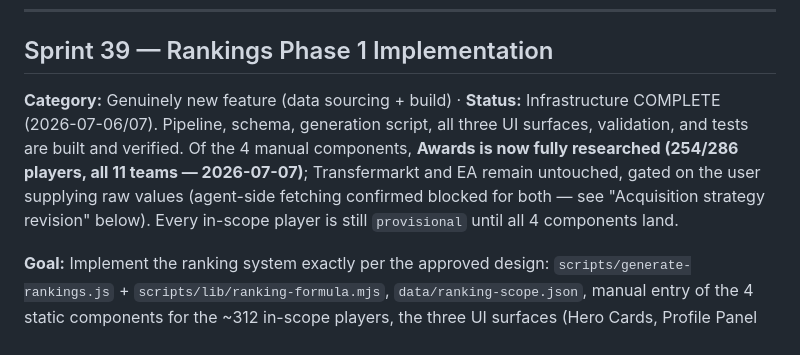
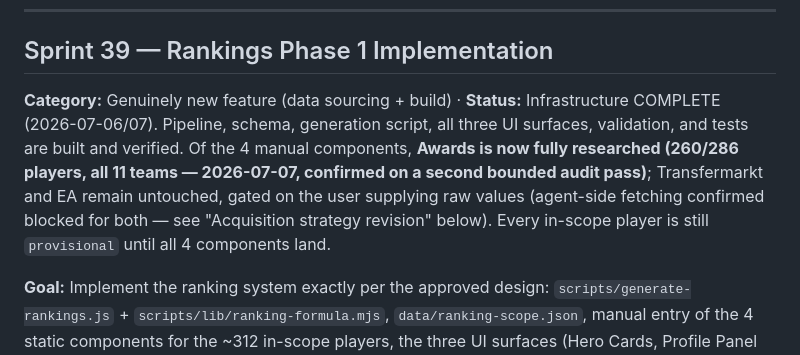
Before and after one commit to jcammc/fifa-world-cup-2026, a Markdown page: docs/ROADMAP.md, the part around one of its changes. Drawn GitHub-style.

```diff
--- a/docs/ROADMAP.md
+++ b/docs/ROADMAP.md
@@ -354,7 +354,7 @@ Sprint 41 (remaining photo gaps) ── fully independent, lowest priority, opti
 ---
 
 ## Sprint 39 — Rankings Phase 1 Implementation
-**Category:** Genuinely new feature (data sourcing + build) · **Status:** Infrastructure COMPLETE (2026-07-06/07). Pipeline, schema, generation script, all three UI surfaces, validation, and tests are built and verified. Of the 4 manual components, **Awards is now fully researched (254/286 players, all 11 teams — 2026-07-07)**; Transfermarkt and EA remain untouched, gated on the user supplying raw values (agent-side fetching confirmed blocked for both — see "Acquisition strategy revision" below). Every in-scope player is still `provisional` until all 4 components land.
+**Category:** Genuinely new feature (data sourcing + build) · **Status:** Infrastructure COMPLETE (2026-07-06/07). Pipeline, schema, generation script, all three UI surfaces, validation, and tests are built and verified. Of the 4 manual components, **Awards is now fully researched (260/286 players, all 11 teams — 2026-07-07, confirmed on a second bounded audit pass)**; Transfermarkt and EA remain untouched, gated on the user supplying raw values (agent-side fetching confirmed blocked for both — see "Acquisition strategy revision" below). Every in-scope player is still `provisional` until all 4 components land.
 
 **Goal:** Implement the ranking system exactly per the approved design: `scripts/generate-rankings.js` + `scripts/lib/ranking-formula.mjs`, `data/ranking-scope.json`, manual entry of the 4 static components for the ~312 in-scope players, the three UI surfaces (Hero Cards, Profile Panel Ranking Breakdown, Club/League Explorer), and the new `validate-data.js` completeness check.
 
```
Also changed, not shown: other parts of docs/ROADMAP.md (+5 -1 lines), docs/SESSION_HANDOFF.md (+2 -2 lines).
